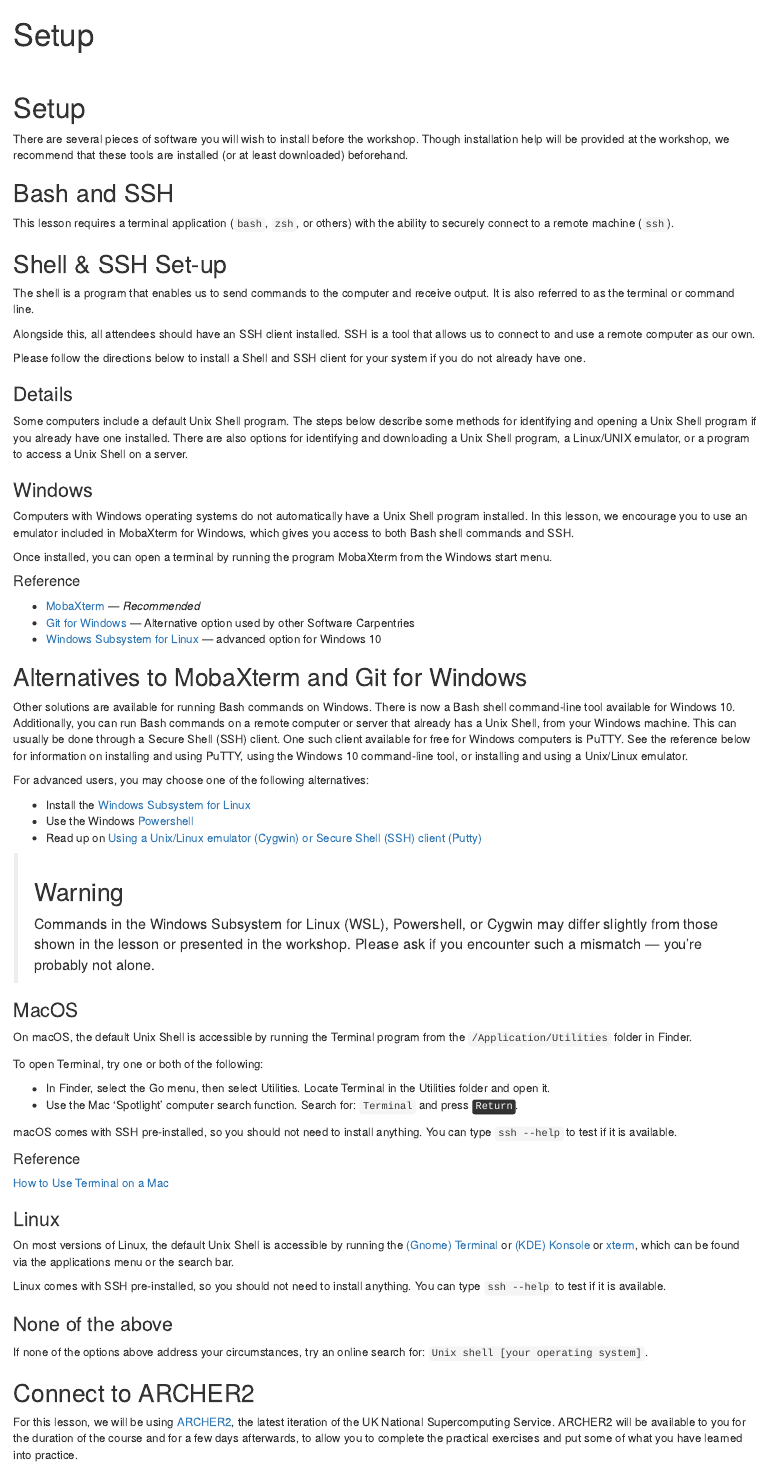
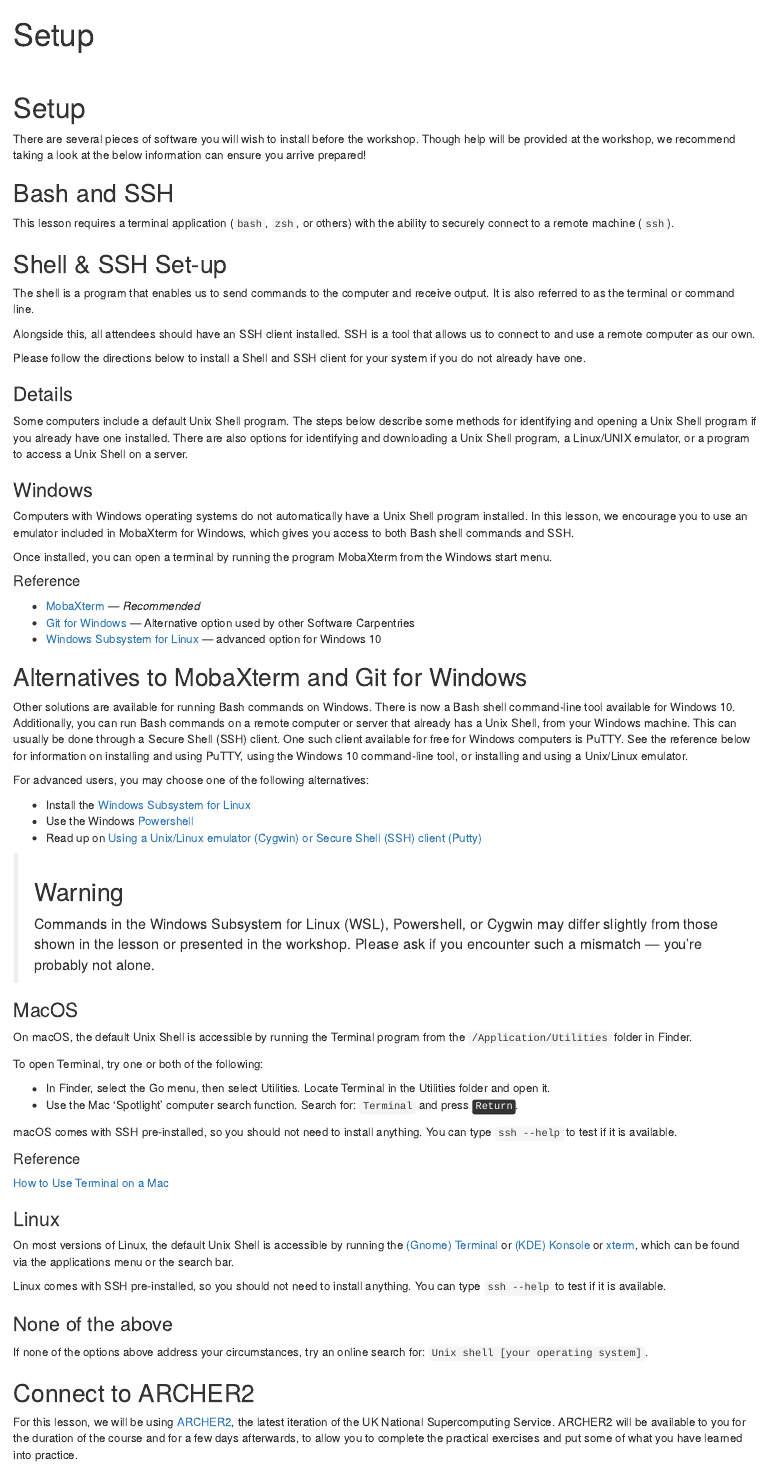
Before and after one commit to EPCCed/2025-10-14-archer2-intro-hpc, an R Markdown document (learners/setup.Rmd): the page in a window 1100 px wide, from its top. Rendered offline with R 4.5, knitr and Pandoc, with nearby package versions.

Commit message:
Updates project code

```diff
--- a/episodes/lesson_config.yaml
+++ b/episodes/lesson_config.yaml
@@ -4,7 +4,7 @@
   bash_shebang: "#!/bin/bash"
 
 snippets: EPCC_ARCHER2_slurm
-baseurl: "https://epcced.github.io/2025-10-14-archer2-hpc-intro-parasols/"
+baseurl: "https://epcced.github.io/2025-10-14-archer2-intro-hpc"
 
 remote:
   name: "ARCHER2"
@@ -13,11 +13,11 @@
   host: "ln03"
   node: "nid001053"
   location: "EPCC, The University of Edinburgh"
-  homedir: "/home/ta180/ta180/userid"
-  workdir: "/work/ta180/ta180/userid"
+  homedir: "/home/ta215/ta215/userid"
+  workdir: "/work/ta215/ta215/userid"
   user: "userid"
   prompt: "userid@ln03:~>"
-  prompt_work: "userid@ln03:/work/ta180/ta180/userid>"
+  prompt_work: "userid@ln03:/work/ta215/ta215/userid>"
   module_python3: "cray-python"
   bash_shebang: "#!/bin/bash"
 
--- a/learners/setup.Rmd
+++ b/learners/setup.Rmd
@@ -12,8 +12,8 @@
 # Setup
 
 There are several pieces of software you will wish to install before the
-workshop. Though installation help will be provided at the workshop, we
-recommend that these tools are installed (or at least downloaded) beforehand.
+workshop. Though help will be provided at the workshop, we
+recommend taking a look at the below information can ensure you arrive prepared!
 
 ::: prereq
 
```
Also changed, not shown: learners/setup.Rmd (3 more changed lines).
